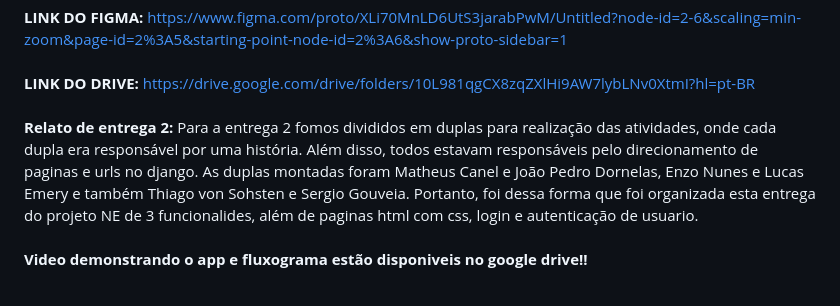
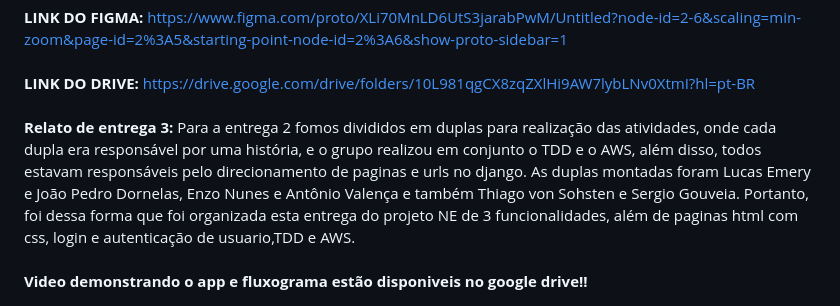
Before and after one commit to matheuscanel/Project-fds, a Markdown page: README.md, the part around the change. GitHub-like rendering.

```diff
--- a/README.md
+++ b/README.md
@@ -60,6 +60,6 @@
     <br> <br>
        <b>LINK DO DRIVE: </b><a href="url">https://drive.google.com/drive/folders/10L981qgCX8zqZXlHi9AW7lybLNv0XtmI?hl=pt-BR</a>
     <br>  <br>
-       <b>Relato de entrega 2: </b>  Para a entrega 2 fomos divididos em duplas para realização das atividades, onde cada dupla era responsável por uma história. Além disso, todos estavam responsáveis pelo direcionamento de paginas e urls no django. As duplas montadas foram Matheus Canel e João Pedro Dornelas, Enzo Nunes e Lucas Emery e também Thiago von Sohsten e Sergio Gouveia. Portanto, foi dessa forma que foi organizada esta entrega do projeto NE de 3 funcionalides, além de paginas html com css, login e autenticação de usuario.
+       <b>Relato de entrega 3: </b>  Para a entrega 2 fomos divididos em duplas para realização das atividades, onde cada dupla era responsável por uma história, e o grupo realizou em conjunto o TDD e o AWS, além disso, todos estavam responsáveis pelo direcionamento de paginas e urls no django. As duplas montadas foram Lucas Emery e João Pedro Dornelas, Enzo Nunes e Antônio Valença e também Thiago von Sohsten e Sergio Gouveia. Portanto, foi dessa forma que foi organizada esta entrega do projeto NE de 3 funcionalidades, além de paginas html com css, login e autenticação de usuario,TDD e AWS.
        <br>  <br>
        <b>Video demonstrando o app e fluxograma estão disponiveis no google drive!! </b>
```
